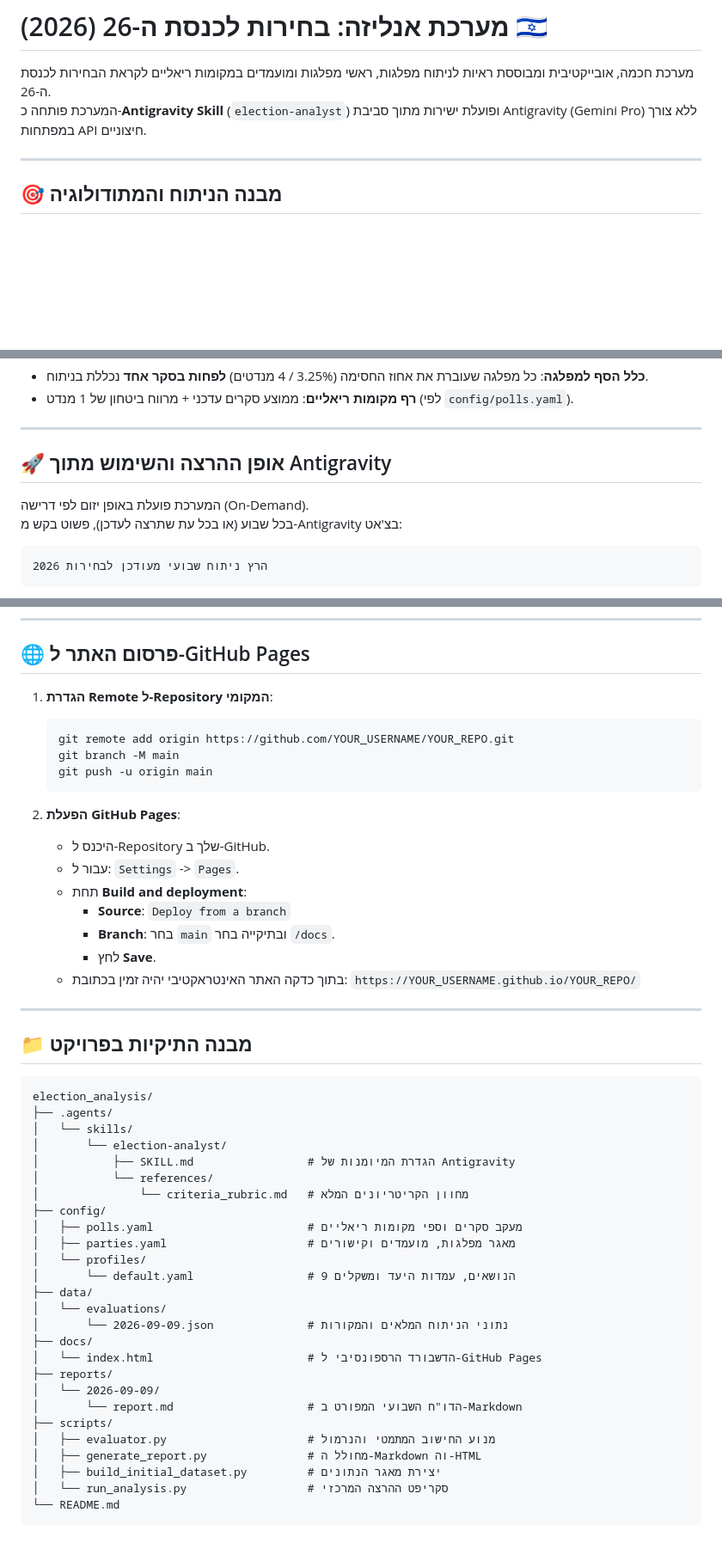
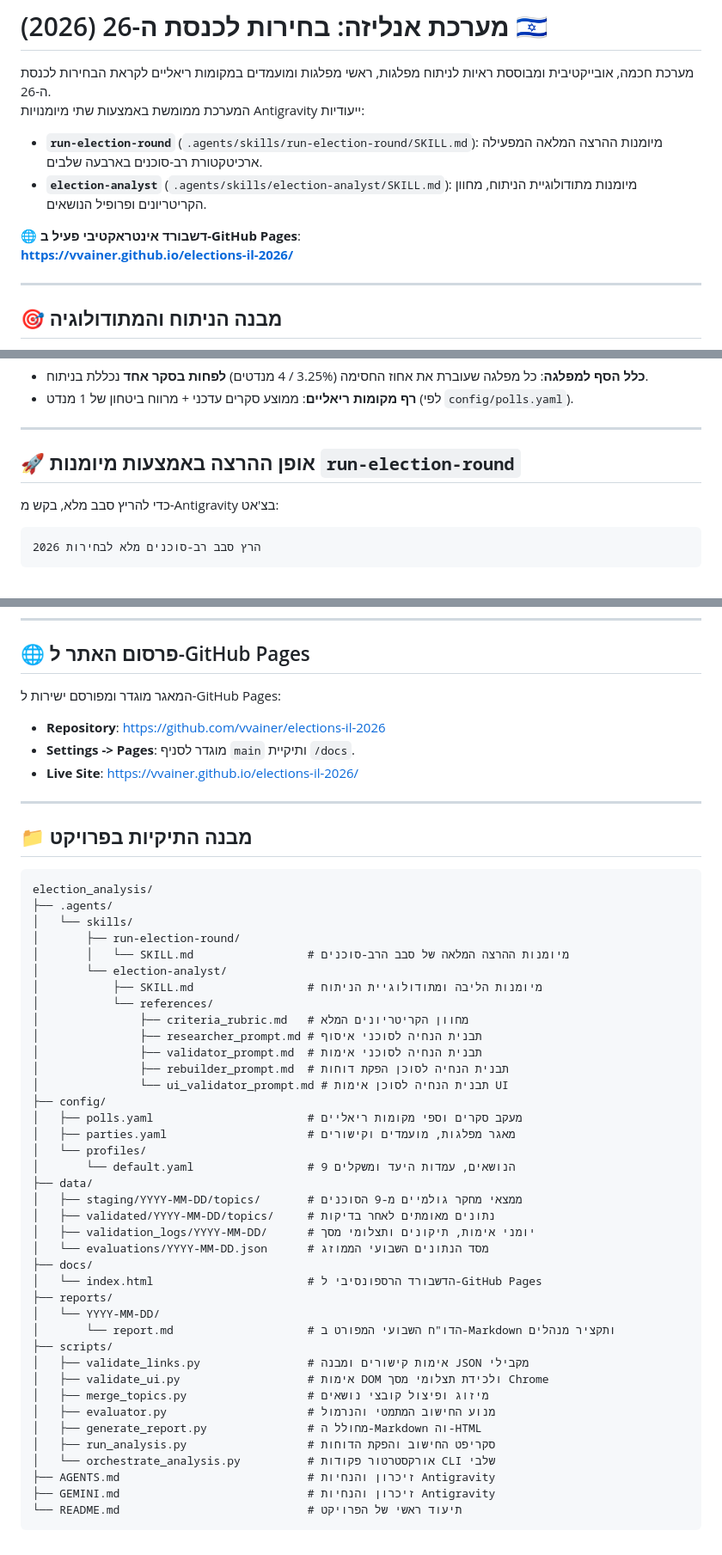
Before and after one commit to vvainer/elections-il-2026, a Markdown page: README.md, 3 parts joined by grey strips. Shown at 86% size. Rendered like a GitHub page; blank space fills up the shorter version.

Commit message:
Update GEMINI.md, AGENTS.md, and README.md to clearly reference run-election-round skill

````diff
--- a/README.md
+++ b/README.md
@@ -1,7 +1,12 @@
 # מערכת אנליזה: בחירות לכנסת ה-26 (2026) 🇮🇱
 
 מערכת חכמה, אובייקטיבית ומבוססת ראיות לניתוח מפלגות, ראשי מפלגות ומועמדים במקומות ריאליים לקראת הבחירות לכנסת ה-26.
-המערכת פותחה כ-**Antigravity Skill** (`election-analyst`) ופועלת ישירות מתוך סביבת Antigravity (Gemini Pro) ללא צורך במפתחות API חיצוניים.
+המערכת ממומשת באמצעות שתי מיומנויות Antigravity ייעודיות:
+- **`run-election-round`** (`.agents/skills/run-election-round/SKILL.md`): מיומנות ההרצה המלאה המפעילה ארכיטקטורת רב-סוכנים בארבעה שלבים.
+- **`election-analyst`** (`.agents/skills/election-analyst/SKILL.md`): מיומנות מתודולוגיית הניתוח, מחוון הקריטריונים ופרופיל הנושאים.
+
+🌐 **דשבורד אינטראקטיבי פעיל ב-GitHub Pages**:
+**[https://vvainer.github.io/elections-il-2026/](https://vvainer.github.io/elections-il-2026/)**
 
 ---
 
@@ -40,10 +45,9 @@
 
 ---
 
-## 🚀 אופן ההרצה והשימוש מתוך Antigravity
+## 🚀 אופן ההרצה באמצעות מיומנות `run-election-round`
 
-המערכת פועלת באופן יזום לפי דרישה (On-Demand).
-בכל שבוע (או בכל עת שתרצה לעדכן), פשוט בקש מ-Antigravity בצ'אט:
+כדי להריץ סבב מלא, בקש מ-Antigravity בצ'אט:
 ```text
-הרץ ניתוח שבועי מעודכן לבחירות 2026
+הרץ סבב רב-סוכנים מלא לבחירות 2026
 ```
@@ -55,22 +73,10 @@ Antigravity יפעיל את המיומנות (`election-analyst`), יבצע מח
 
 ## 🌐 פרסום האתר ל-GitHub Pages
 
-1. **הגדרת Remote ל-Repository המקומי**:
-   ```bash
-   git remote add origin https://github.com/YOUR_USERNAME/YOUR_REPO.git
-   git branch -M main
-   git push -u origin main
-   ```
-
-2. **הפעלת GitHub Pages**:
-   - היכנס ל-Repository שלך ב-GitHub.
-   - עבור ל: `Settings` -> `Pages`.
-   - תחת **Build and deployment**:
-     - **Source**: `Deploy from a branch`
-     - **Branch**: בחר `main` ובתיקייה בחר `/docs`.
-     - לחץ **Save**.
-   - בתוך כדקה האתר האינטראקטיבי יהיה זמין בכתובת:
-     `https://YOUR_USERNAME.github.io/YOUR_REPO/`
+המאגר מוגדר ומפורסם ישירות ל-GitHub Pages:
+- **Repository**: [https://github.com/vvainer/elections-il-2026](https://github.com/vvainer/elections-il-2026)
+- **Settings -> Pages**: מוגדר לסניף `main` ותיקיית `/docs`.
+- **Live Site**: [https://vvainer.github.io/elections-il-2026/](https://vvainer.github.io/elections-il-2026/)
 
 ---
 
@@ -80,27 +86,40 @@ Antigravity יפעיל את המיומנות (`election-analyst`), יבצע מח
 election_analysis/
 ├── .agents/
 │   └── skills/
+│       ├── run-election-round/
+│       │   └── SKILL.md                 # מיומנות ההרצה המלאה של סבב הרב-סוכנים
 │       └── election-analyst/
-│           ├── SKILL.md                 # הגדרת המיומנות של Antigravity
+│           ├── SKILL.md                 # מיומנות הליבה ומתודולוגיית הניתוח
 │           └── references/
-│               └── criteria_rubric.md   # מחוון הקריטריונים המלא
+│               ├── criteria_rubric.md   # מחוון הקריטריונים המלא
+│               ├── researcher_prompt.md # תבנית הנחיה לסוכני איסוף
+│               ├── validator_prompt.md  # תבנית הנחיה לסוכני אימות
+│               ├── rebuilder_prompt.md  # תבנית הנחיה לסוכן הפקת דוחות
+│               └── ui_validator_prompt.md # תבנית הנחיה לסוכן אימות UI
 ├── config/
 │   ├── polls.yaml                       # מעקב סקרים וספי מקומות ריאליים
 │   ├── parties.yaml                     # מאגר מפלגות, מועמדים וקישורים
 │   └── profiles/
 │       └── default.yaml                 # 9 הנושאים, עמדות היעד ומשקלים
 ├── data/
-│   └── evaluations/
-│       └── 2026-09-09.json              # נתוני הניתוח המלאים והמקורות
+│   ├── staging/YYYY-MM-DD/topics/       # ממצאי מחקר גולמיים מ-9 הסוכנים
+│   ├── validated/YYYY-MM-DD/topics/     # נתונים מאומתים לאחר בדיקות
+│   ├── validation_logs/YYYY-MM-DD/      # יומני אימות, תיקונים ותצלומי מסך
+│   └── evaluations/YYYY-MM-DD.json      # מסד הנתונים השבועי הממוזג
 ├── docs/
 │   └── index.html                       # הדשבורד הרספונסיבי ל-GitHub Pages
 ├── reports/
-│   └── 2026-09-09/
-│       └── report.md                    # הדו"ח השבועי המפורט ב-Markdown
+│   └── YYYY-MM-DD/
+│       └── report.md                    # הדו"ח השבועי המפורט ב-Markdown ותקציר מנהלים
 ├── scripts/
+│   ├── validate_links.py                # אימות קישורים ומבנה JSON מקבילי
+│   ├── validate_ui.py                   # אימות DOM ולכידת תצלומי מסך Chrome
+│   ├── merge_topics.py                  # מיזוג ופיצול קובצי נושאים
 │   ├── evaluator.py                     # מנוע החישוב המתמטי והנרמול
 │   ├── generate_report.py               # מחולל ה-Markdown וה-HTML
-│   ├── build_initial_dataset.py         # יצירת מאגר הנתונים
-│   └── run_analysis.py                  # סקריפט ההרצה המרכזי
-└── README.md
+│   ├── run_analysis.py                  # סקריפט החישוב והפקת הדוחות
+│   └── orchestrate_analysis.py          # אורקסטרטור פקודות CLI שלבי
+├── AGENTS.md                            # זיכרון והנחיות Antigravity
+├── GEMINI.md                            # זיכרון והנחיות Antigravity
+└── README.md                            # תיעוד ראשי של הפרויקט
 ```
````
Also changed, not shown: other parts of README.md (+17 -3 lines), AGENTS.md (+16 -12 lines), GEMINI.md (+16 -12 lines).
